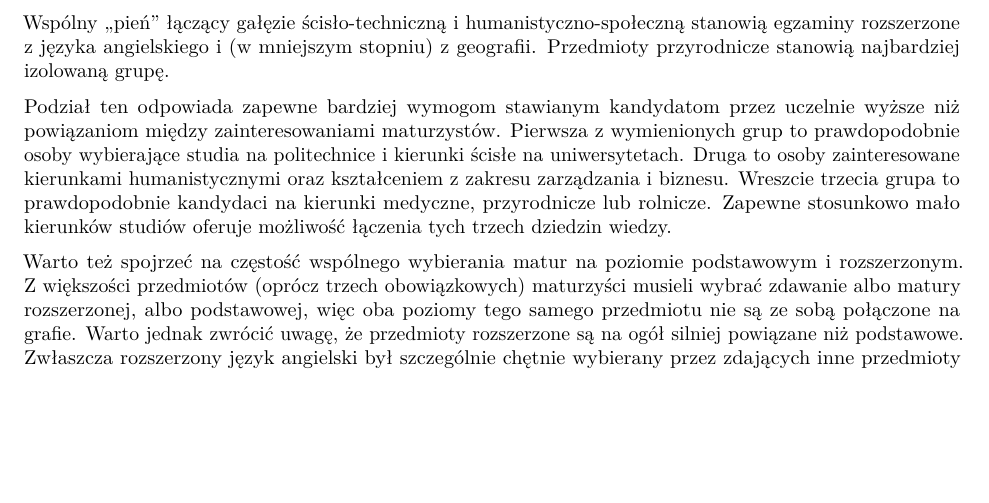
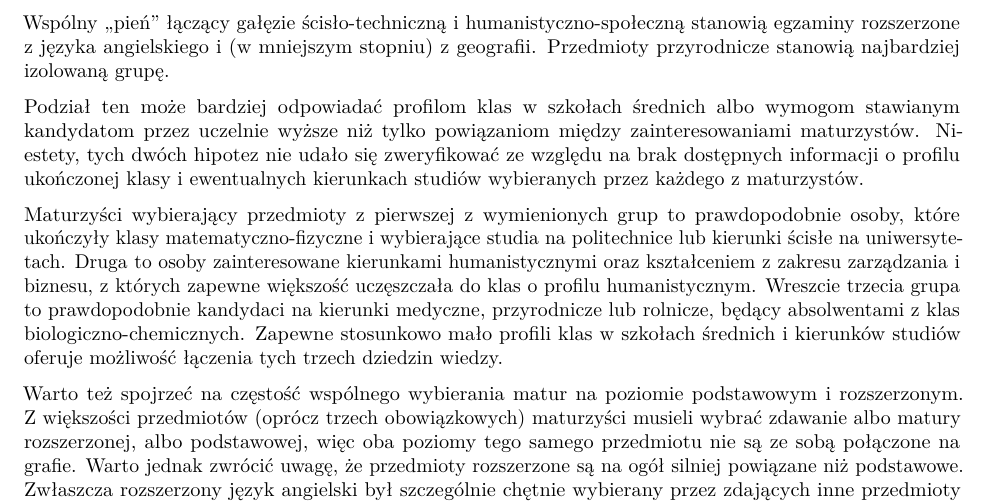
Before and after one commit to stared/delab-matury, an R Markdown document (raport/raport.Rmd): part of page 4 of 18, cut so that both start at the same text, the shorter picture padded with empty space. Rendered offline with R 4.5, knitr and Pandoc, then LaTeX, with nearby package versions; some code elsewhere in the file could not run offline.

Commit message:
poprawki raportu - profile klas a wybór przedmiotów

```diff
--- a/raport/raport.Rmd
+++ b/raport/raport.Rmd
@@ -124,10 +124,11 @@ Graf połączeń między nieobowiązkowymi maturami wyraźnie rozdziela się na
 
 * Przedmioty przyrodnicze: chemia i biologia na obu poziomach.
 
-
 Wspólny „pień” łączący gałęzie ścisło-techniczną i humanistyczno-społeczną stanowią egzaminy rozszerzone z języka angielskiego i (w mniejszym stopniu) z geografii. Przedmioty przyrodnicze stanowią najbardziej izolowaną grupę.
 
-Podział ten odpowiada zapewne bardziej wymogom stawianym kandydatom przez uczelnie wyższe niż powiązaniom między zainteresowaniami maturzystów. Pierwsza z wymienionych grup to prawdopodobnie osoby wybierające studia na politechnice i kierunki ścisłe na uniwersytetach. Druga to osoby zainteresowane kierunkami humanistycznymi oraz kształceniem z zakresu zarządzania i biznesu. Wreszcie trzecia grupa to prawdopodobnie kandydaci na kierunki medyczne, przyrodnicze lub rolnicze. Zapewne stosunkowo mało kierunków studiów oferuje możliwość łączenia tych trzech dziedzin wiedzy.
+Podział ten może bardziej odpowiadać profilom klas w szkołach średnich albo wymogom stawianym kandydatom przez uczelnie wyższe niż tylko powiązaniom między zainteresowaniami maturzystów. Niestety, tych dwóch hipotez nie udało się zweryfikować ze względu na brak dostępnych informacji o profilu ukończonej klasy i ewentualnych kierunkach studiów wybieranych przez każdego z maturzystów.
+
+Maturzyści wybierający przedmioty z pierwszej z wymienionych grup to prawdopodobnie osoby, które ukończyły klasy matematyczno-fizyczne i wybierające studia na politechnice lub kierunki ścisłe na uniwersytetach. Druga to osoby zainteresowane kierunkami humanistycznymi oraz kształceniem z zakresu zarządzania i biznesu, z których zapewne większość uczęszczała do klas o profilu humanistycznym. Wreszcie trzecia grupa to prawdopodobnie kandydaci na kierunki medyczne, przyrodnicze lub rolnicze, będący absolwentami z klas biologiczno-chemicznych. Zapewne stosunkowo mało profili klas w szkołach średnich i kierunków studiów oferuje możliwość łączenia tych trzech dziedzin wiedzy.
 
 Warto też spojrzeć na częstość wspólnego wybierania matur na poziomie podstawowym i rozszerzonym. Z większości przedmiotów (oprócz trzech obowiązkowych) maturzyści musieli wybrać zdawanie albo matury rozszerzonej, albo podstawowej, więc oba poziomy tego samego przedmiotu nie są ze sobą połączone na grafie. Warto jednak zwrócić uwagę, że przedmioty rozszerzone są na ogół silniej powiązane niż podstawowe. Zwłaszcza rozszerzony język angielski był szczególnie chętnie wybierany przez zdających inne przedmioty na poziomie rozszerzonym. Z kolei przedmioty podstawowe sa słabo powiązane i stanowią raczej dalsze odgałęzienia wszystkich trzech gałęzi grafu. Być może wśród osób wybierających egzaminy na poziomie podstawowym więcej było osób zdecydowanych zakończyć swoją edukację po zdaniu matury. Tacy maturzyści mogli więc wybrać tylko jeden przedmiot z listy do wyboru i nie musieli przy tym kierować się wymaganiami uczelni wyższych.
 
```
